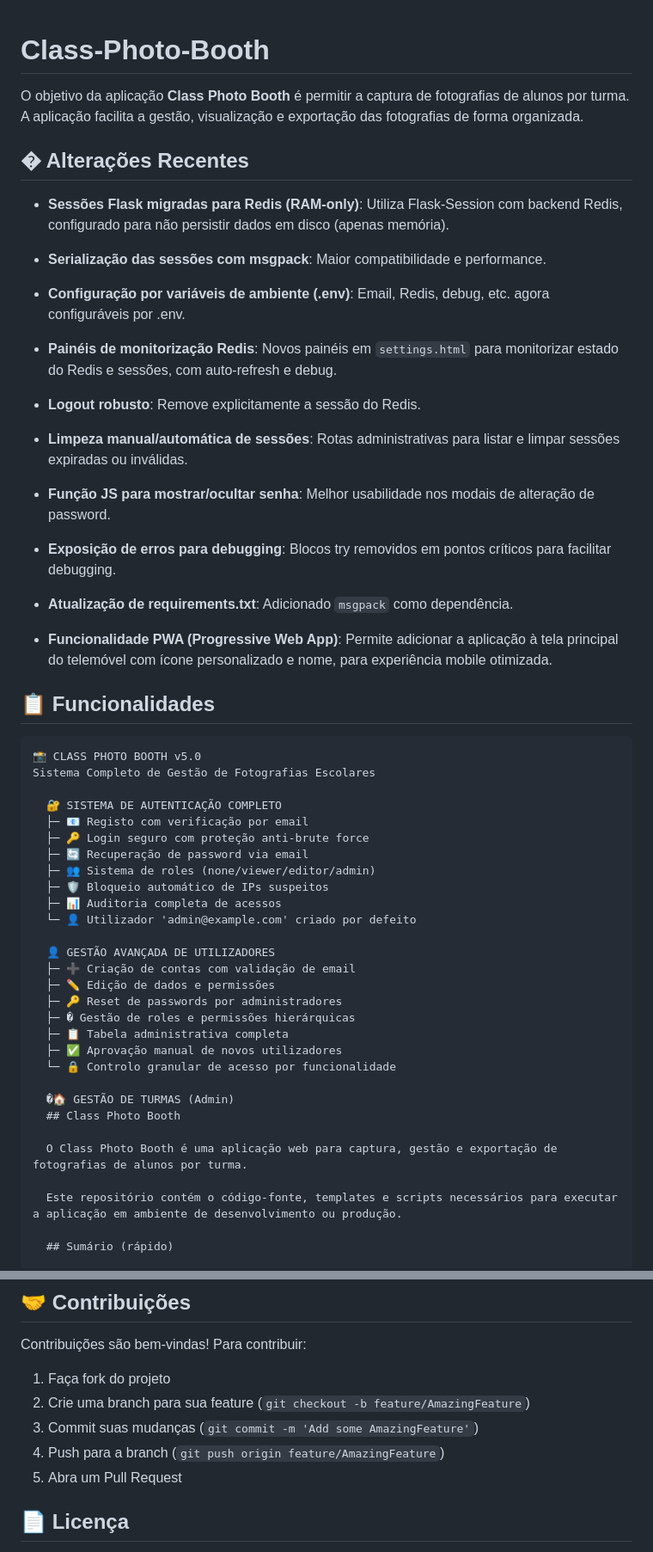
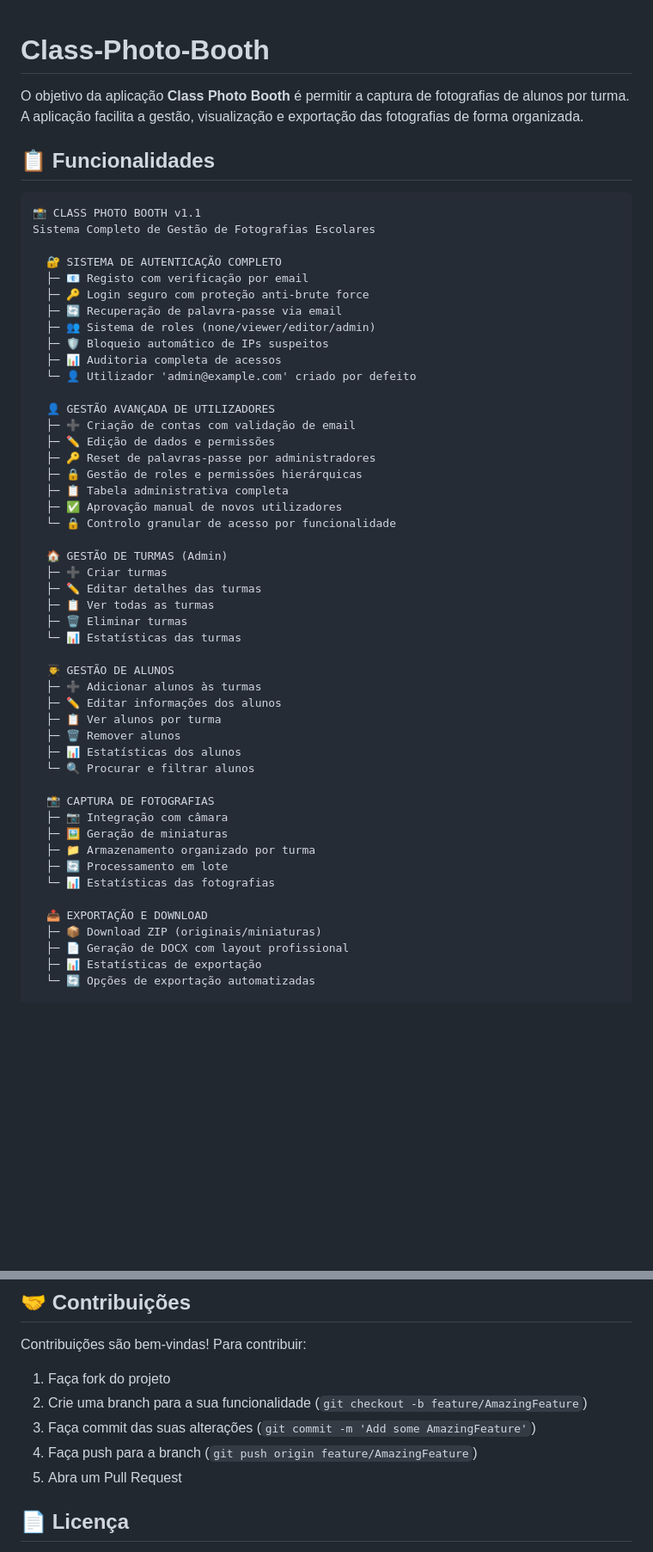
Before and after one commit to jpedrodias/class_photo_booth, a Markdown page: README.md, 2 parts joined by grey strips. Shown at 86% size. GitHub-like rendering; blank space fills up the shorter version.

Commit message:
README update version

````diff
--- a/README.md
+++ b/README.md
@@ -1,29 +1,15 @@
 # Class-Photo-Booth
 O objetivo da aplicação **Class Photo Booth** é permitir a captura de fotografias de alunos por turma. A aplicação facilita a gestão, visualização e exportação das fotografias de forma organizada.
 
-## � Alterações Recentes
-
-- **Sessões Flask migradas para Redis (RAM-only)**: Utiliza Flask-Session com backend Redis, configurado para não persistir dados em disco (apenas memória).
-- **Serialização das sessões com msgpack**: Maior compatibilidade e performance.
-- **Configuração por variáveis de ambiente (.env)**: Email, Redis, debug, etc. agora configuráveis por .env.
-- **Painéis de monitorização Redis**: Novos painéis em `settings.html` para monitorizar estado do Redis e sessões, com auto-refresh e debug.
-- **Logout robusto**: Remove explicitamente a sessão do Redis.
-- **Limpeza manual/automática de sessões**: Rotas administrativas para listar e limpar sessões expiradas ou inválidas.
-- **Função JS para mostrar/ocultar senha**: Melhor usabilidade nos modais de alteração de password.
-- **Exposição de erros para debugging**: Blocos try removidos em pontos críticos para facilitar debugging.
-- **Atualização de requirements.txt**: Adicionado `msgpack` como dependência.
-
-- **Funcionalidade PWA (Progressive Web App)**: Permite adicionar a aplicação à tela principal do telemóvel com ícone personalizado e nome, para experiência mobile otimizada.
-
 ## 📋 Funcionalidades
 ```
-📸 CLASS PHOTO BOOTH v5.0
+📸 CLASS PHOTO BOOTH v1.1
 Sistema Completo de Gestão de Fotografias Escolares
 
   🔐 SISTEMA DE AUTENTICAÇÃO COMPLETO
   ├─ 📧 Registo com verificação por email
   ├─ 🔑 Login seguro com proteção anti-brute force
-  ├─ 🔄 Recuperação de password via email
+  ├─ 🔄 Recuperação de palavra-passe via email
   ├─ 👥 Sistema de roles (none/viewer/editor/admin)
   ├─ 🛡️ Bloqueio automático de IPs suspeitos
   ├─ 📊 Auditoria completa de acessos
@@ -32,18 +18,37 @@ Sistema Completo de Gestão de Fotografias Escolares
   👤 GESTÃO AVANÇADA DE UTILIZADORES
   ├─ ➕ Criação de contas com validação de email
   ├─ ✏️ Edição de dados e permissões
-  ├─ 🔑 Reset de passwords por administradores
-  ├─ � Gestão de roles e permissões hierárquicas
+  ├─ 🔑 Reset de palavras-passe por administradores
+  ├─ 🔒 Gestão de roles e permissões hierárquicas
   ├─ 📋 Tabela administrativa completa
   ├─ ✅ Aprovação manual de novos utilizadores
   └─ 🔒 Controlo granular de acesso por funcionalidade
 
-  �🏠 GESTÃO DE TURMAS (Admin)
-  ## Class Photo Booth
+  🏠 GESTÃO DE TURMAS (Admin)
+  ├─ ➕ Criar turmas
+  ├─ ✏️ Editar detalhes das turmas
+  ├─ 📋 Ver todas as turmas
+  ├─ 🗑️ Eliminar turmas
+  └─ 📊 Estatísticas das turmas
 
-  O Class Photo Booth é uma aplicação web para captura, gestão e exportação de fotografias de alunos por turma.
+  👨‍🎓 GESTÃO DE ALUNOS
+  ├─ ➕ Adicionar alunos às turmas
+  ├─ ✏️ Editar informações dos alunos
+  ├─ 📋 Ver alunos por turma
+  ├─ 🗑️ Remover alunos
+  ├─ 📊 Estatísticas dos alunos
+  └─ 🔍 Procurar e filtrar alunos
 
-  Este repositório contém o código-fonte, templates e scripts necessários para executar a aplicação em ambiente de desenvolvimento ou produção.
+  📸 CAPTURA DE FOTOGRAFIAS
+  ├─ 📷 Integração com câmara
+  ├─ 🖼️ Geração de miniaturas
+  ├─ 📁 Armazenamento organizado por turma
+  ├─ 🔄 Processamento em lote
+  └─ 📊 Estatísticas das fotografias
 
-  ## Sumário (rápido)
+  📤 EXPORTAÇÃO E DOWNLOAD
+  ├─ 📦 Download ZIP (originais/miniaturas)
+  ├─ 📄 Geração de DOCX com layout profissional
+  ├─ 📊 Estatísticas de exportação
+  └─ 🔄 Opções de exportação automatizadas
 
@@ -136,9 +105,9 @@ Para documentação técnica detalhada, consulte o arquivo [`SPECIFICATIONS.md`]
 Contribuições são bem-vindas! Para contribuir:
 
 1. Faça fork do projeto
-2. Crie uma branch para sua feature (`git checkout -b feature/AmazingFeature`)
-3. Commit suas mudanças (`git commit -m 'Add some AmazingFeature'`)
-4. Push para a branch (`git push origin feature/AmazingFeature`)
+2. Crie uma branch para a sua funcionalidade (`git checkout -b feature/AmazingFeature`)
+3. Faça commit das suas alterações (`git commit -m 'Add some AmazingFeature'`)
+4. Faça push para a branch (`git push origin feature/AmazingFeature`)
 5. Abra um Pull Request
 
 ## 📄 Licença
````
Also changed, not shown: other parts of README.md (+13 -49 lines), README.en.md (added, +126 -0 lines), SPECIFICATIONS.md (+3 -3 lines).
